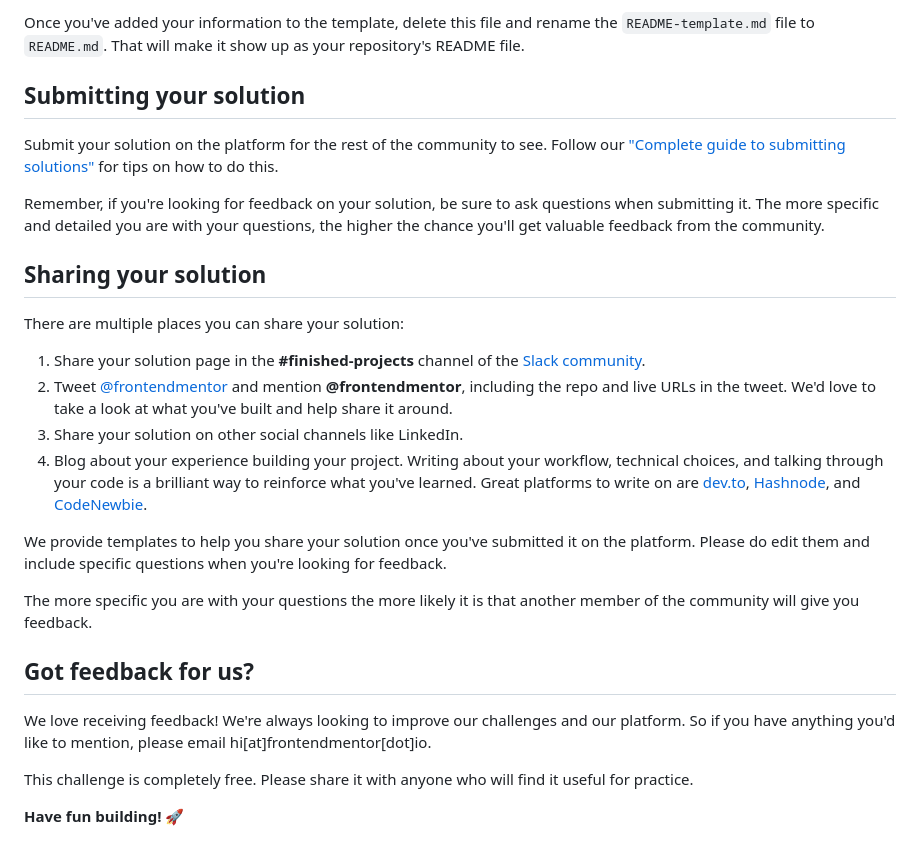
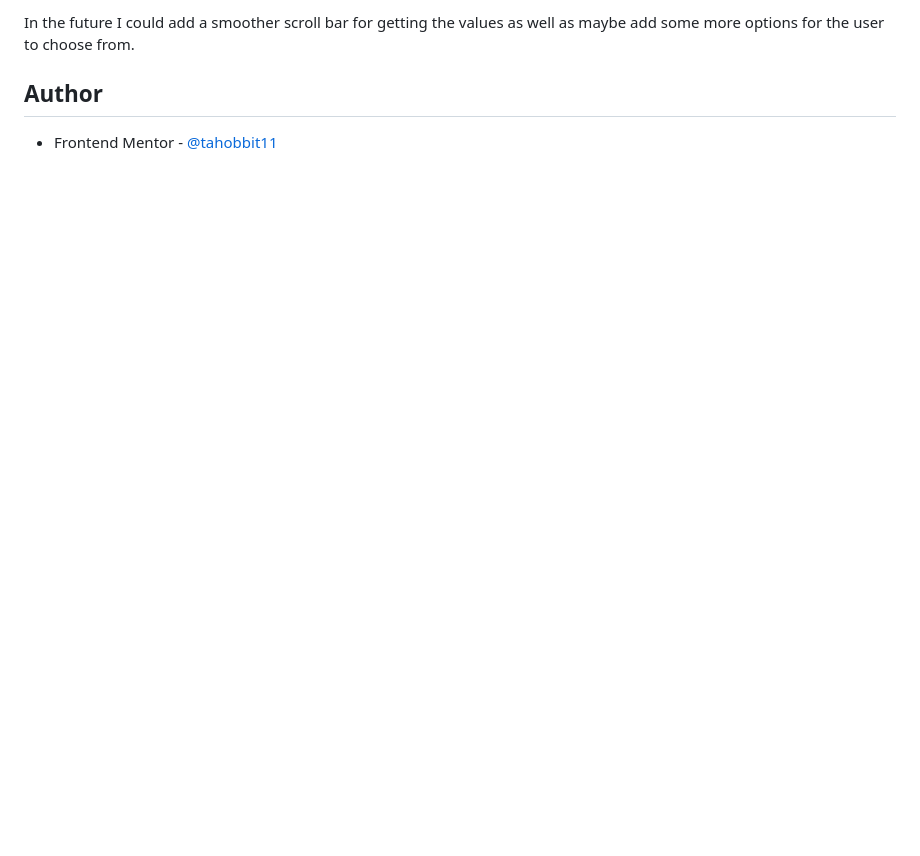
Before and after one commit to tahobbit11/interactive-pricing-component, a Markdown page: README.md, the part around the change printed below. Drawn GitHub-style; blank space fills up the shorter version.

```diff
--- a/README.md
+++ b/README.md
@@ -77,29 +156,6 @@ The template provides a guide for what to add. A custom `README` will help you e
 
-Once you've added your information to the template, delete this file and rename the `README-template.md` file to `README.md`. That will make it show up as your repository's README file.
+In the future I could add a smoother scroll bar for getting the values as well as maybe add some more options for the user to choose from.
 
-## Submitting your solution
+## Author
 
-Submit your solution on the platform for the rest of the community to see. Follow our ["Complete guide to submitting solutions"](https://medium.com/frontend-mentor/a-complete-guide-to-submitting-solutions-on-frontend-mentor-ac6384162248) for tips on how to do this.
-
-Remember, if you're looking for feedback on your solution, be sure to ask questions when submitting it. The more specific and detailed you are with your questions, the higher the chance you'll get valuable feedback from the community.
-
-## Sharing your solution
-
-There are multiple places you can share your solution:
-
-1. Share your solution page in the **#finished-projects** channel of the [Slack community](https://www.frontendmentor.io/slack).
-2. Tweet [@frontendmentor](https://twitter.com/frontendmentor) and mention **@frontendmentor**, including the repo and live URLs in the tweet. We'd love to take a look at what you've built and help share it around.
-3. Share your solution on other social channels like LinkedIn.
-4. Blog about your experience building your project. Writing about your workflow, technical choices, and talking through your code is a brilliant way to reinforce what you've learned. Great platforms to write on are [dev.to](https://dev.to/), [Hashnode](https://hashnode.com/), and [CodeNewbie](https://community.codenewbie.org/).
-
-We provide templates to help you share your solution once you've submitted it on the platform. Please do edit them and include specific questions when you're looking for feedback.
-
-The more specific you are with your questions the more likely it is that another member of the community will give you feedback.
-
-## Got feedback for us?
-
-We love receiving feedback! We're always looking to improve our challenges and our platform. So if you have anything you'd like to mention, please email hi[at]frontendmentor[dot]io.
-
-This challenge is completely free. Please share it with anyone who will find it useful for practice.
-
-**Have fun building!** 🚀
+- Frontend Mentor - [@tahobbit11](https://www.frontendmentor.io/profile/tahobbit11)
```
Also changed, not shown: other parts of README.md (+125 -46 lines), README-template.md (deleted, +0 -112 lines), images/Screenshot 2023-07-06 153808.png (added), 1 other file.
